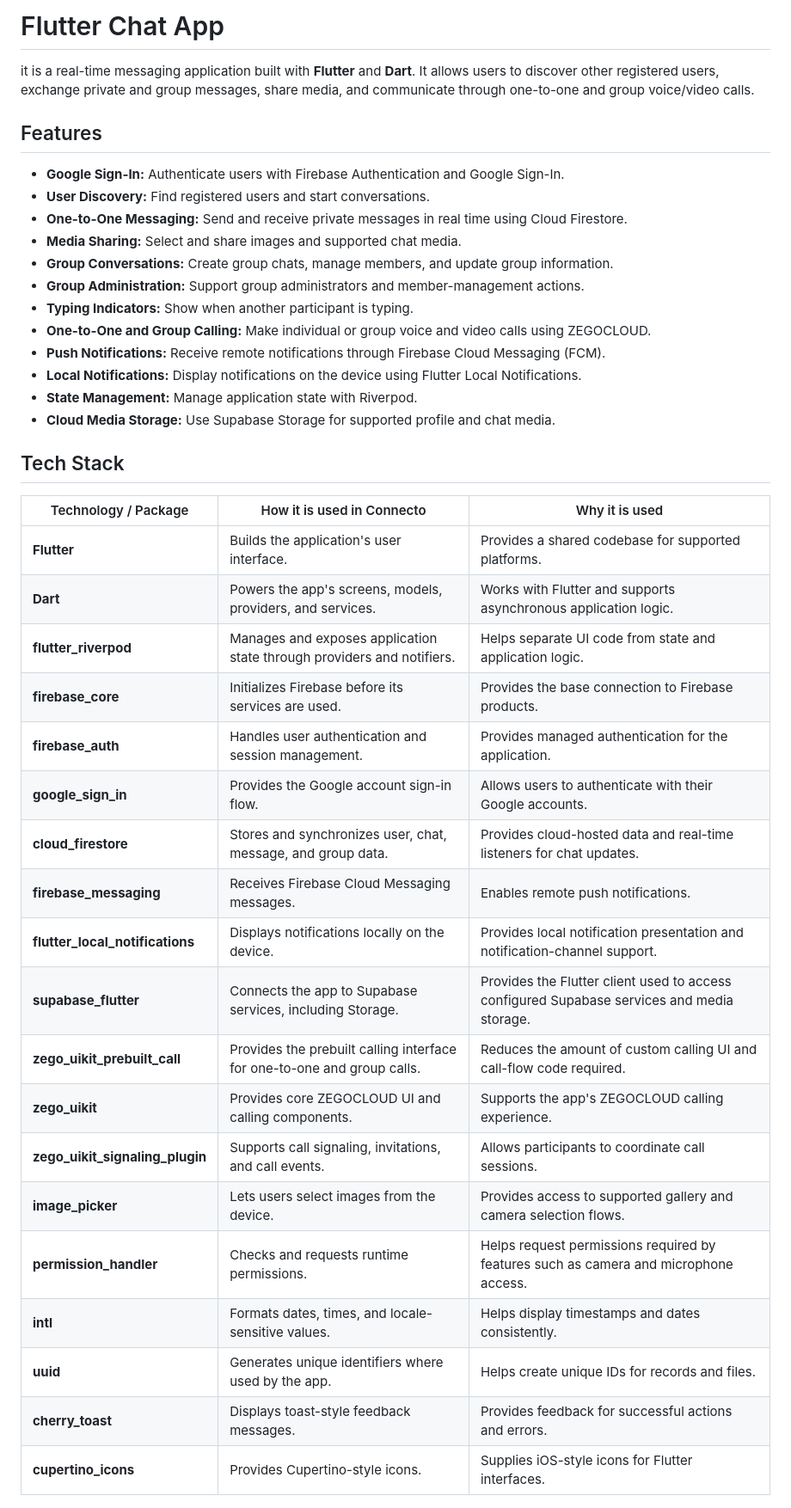
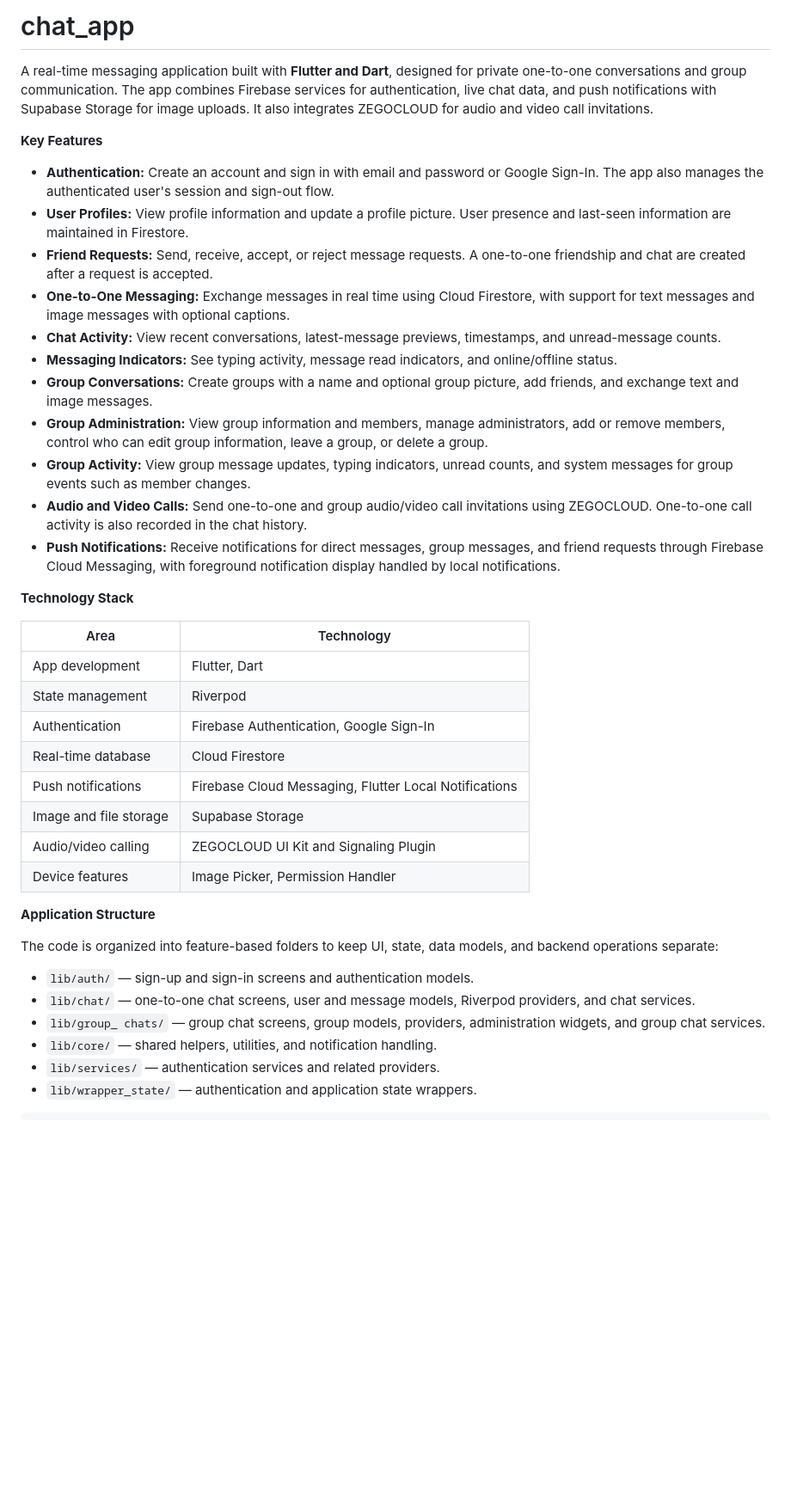
Before and after one commit to AliZaidiSyed/Chat_App, a Markdown page: README.md, the part around one of its changes. Shown at 86% size. GitHub-like rendering; blank space fills up the shorter version.

```diff
--- a/README.md
+++ b/README.md
@@ -1,45 +1,44 @@
-#  Flutter Chat App
+# chat_app
 
-it is a real-time messaging application built with **Flutter** and **Dart**. It allows users to discover other registered users, exchange private and group messages, share media, and communicate through one-to-one and group voice/video calls.
+A real-time messaging application built with **Flutter and Dart**, designed for private one-to-one conversations and group communication. The app combines Firebase services for authentication, live chat data, and push notifications with Supabase Storage for image uploads. It also integrates ZEGOCLOUD for audio and video call invitations.
 
-## Features
+**Key Features**
 
-- **Google Sign-In:** Authenticate users with Firebase Authentication and Google Sign-In.
-- **User Discovery:** Find registered users and start conversations.
-- **One-to-One Messaging:** Send and receive private messages in real time using Cloud Firestore.
-- **Media Sharing:** Select and share images and supported chat media.
-- **Group Conversations:** Create group chats, manage members, and update group information.
-- **Group Administration:** Support group administrators and member-management actions.
-- **Typing Indicators:** Show when another participant is typing.
-- **One-to-One and Group Calling:** Make individual or group voice and video calls using ZEGOCLOUD.
-- **Push Notifications:** Receive remote notifications through Firebase Cloud Messaging (FCM).
-- **Local Notifications:** Display notifications on the device using Flutter Local Notifications.
-- **State Management:** Manage application state with Riverpod.
-- **Cloud Media Storage:** Use Supabase Storage for supported profile and chat media.
+- **Authentication:** Create an account and sign in with email and password or Google Sign-In. The app also manages the authenticated user's session and sign-out flow.
+- **User Profiles:** View profile information and update a profile picture. User presence and last-seen information are maintained in Firestore.
+- **Friend Requests:** Send, receive, accept, or reject message requests. A one-to-one friendship and chat are created after a request is accepted.
+- **One-to-One Messaging:** Exchange messages in real time using Cloud Firestore, with support for text messages and image messages with optional captions.
+- **Chat Activity:** View recent conversations, latest-message previews, timestamps, and unread-message counts.
+- **Messaging Indicators:** See typing activity, message read indicators, and online/offline status.
+- **Group Conversations:** Create groups with a name and optional group picture, add friends, and exchange text and image messages.
+- **Group Administration:** View group information and members, manage administrators, add or remove members, control who can edit group information, leave a group, or delete a group.
+- **Group Activity:** View group message updates, typing indicators, unread counts, and system messages for group events such as member changes.
+- **Audio and Video Calls:** Send one-to-one and group audio/video call invitations using ZEGOCLOUD. One-to-one call activity is also recorded in the chat history.
+- **Push Notifications:** Receive notifications for direct messages, group messages, and friend requests through Firebase Cloud Messaging, with foreground notification display handled by local notifications.
 
-## Tech Stack
+**Technology Stack**
 
-| Technology / Package | How it is used in Connecto | Why it is used |
-|---|---|---|
-| **Flutter** | Builds the application's user interface. | Provides a shared codebase for supported platforms. |
-| **Dart** | Powers the app's screens, models, providers, and services. | Works with Flutter and supports asynchronous application logic. |
-| **flutter_riverpod** | Manages and exposes application state through providers and notifiers. | Helps separate UI code from state and application logic. |
-| **firebase_core** | Initializes Firebase before its services are used. | Provides the base connection to Firebase products. |
-| **firebase_auth** | Handles user authentication and session management. | Provides managed authentication for the application. |
-| **google_sign_in** | Provides the Google account sign-in flow. | Allows users to authenticate with their Google accounts. |
-| **cloud_firestore** | Stores and synchronizes user, chat, message, and group data. | Provides cloud-hosted data and real-time listeners for chat updates. |
-| **firebase_messaging** | Receives Firebase Cloud Messaging messages. | Enables remote push notifications. |
-| **flutter_local_notifications** | Displays notifications locally on the device. | Provides local notification presentation and notification-channel support. |
-| **supabase_flutter** | Connects the app to Supabase services, including Storage. | Provides the Flutter client used to access configured Supabase services and media storage. |
-| **zego_uikit_prebuilt_call** | Provides the prebuilt calling interface for one-to-one and group calls. | Reduces the amount of custom calling UI and call-flow code required. |
-| **zego_uikit** | Provides core ZEGOCLOUD UI and calling components. | Supports the app's ZEGOCLOUD calling experience. |
-| **zego_uikit_signaling_plugin** | Supports call signaling, invitations, and call events. | Allows participants to coordinate call sessions. |
-| **image_picker** | Lets users select images from the device. | Provides access to supported gallery and camera selection flows. |
-| **permission_handler** | Checks and requests runtime permissions. | Helps request permissions required by features such as camera and microphone access. |
-| **intl** | Formats dates, times, and locale-sensitive values. | Helps display timestamps and dates consistently. |
-| **uuid** | Generates unique identifiers where used by the app. | Helps create unique IDs for records and files. |
-| **cherry_toast** | Displays toast-style feedback messages. | Provides feedback for successful actions and errors. |
-| **cupertino_icons** | Provides Cupertino-style icons. | Supplies iOS-style icons for Flutter interfaces. |
+| Area | Technology |
+| --- | --- |
+| App development | Flutter, Dart |
+| State management | Riverpod |
+| Authentication | Firebase Authentication, Google Sign-In |
+| Real-time database | Cloud Firestore |
+| Push notifications | Firebase Cloud Messaging, Flutter Local Notifications |
+| Image and file storage | Supabase Storage |
+| Audio/video calling | ZEGOCLOUD UI Kit and Signaling Plugin |
+| Device features | Image Picker, Permission Handler |
+
+**Application Structure**
+
+The code is organized into feature-based folders to keep UI, state, data models, and backend operations separate:
+
+- `lib/auth/` — sign-up and sign-in screens and authentication models.
+- `lib/chat/` — one-to-one chat screens, user and message models, Riverpod providers, and chat services.
+- `lib/group_ chats/` — group chat screens, group models, providers, administration widgets, and group chat services.
+- `lib/core/` — shared helpers, utilities, and notification handling.
+- `lib/services/` — authentication services and related providers.
+- `lib/wrapper_state/` — authentication and application state wrappers.
 
 
 
```
Also changed, not shown: other parts of README.md (+9 -37 lines).
